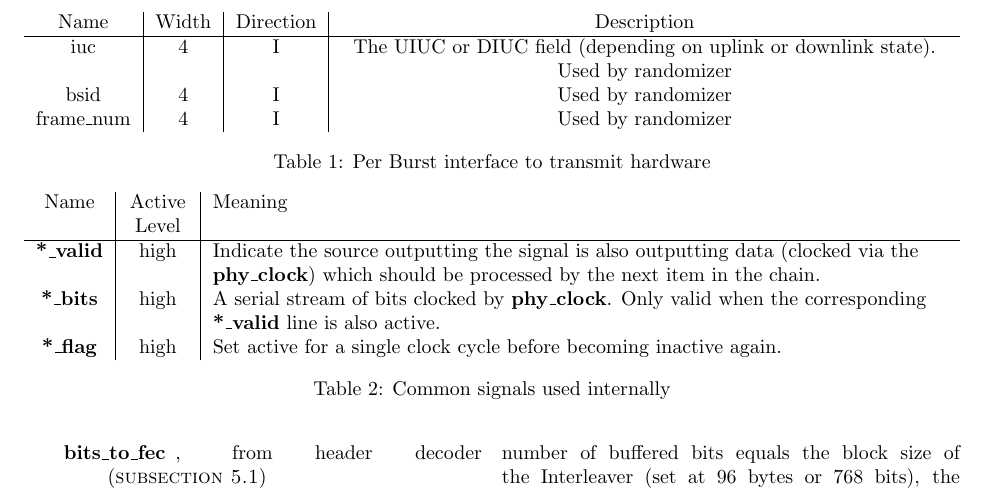
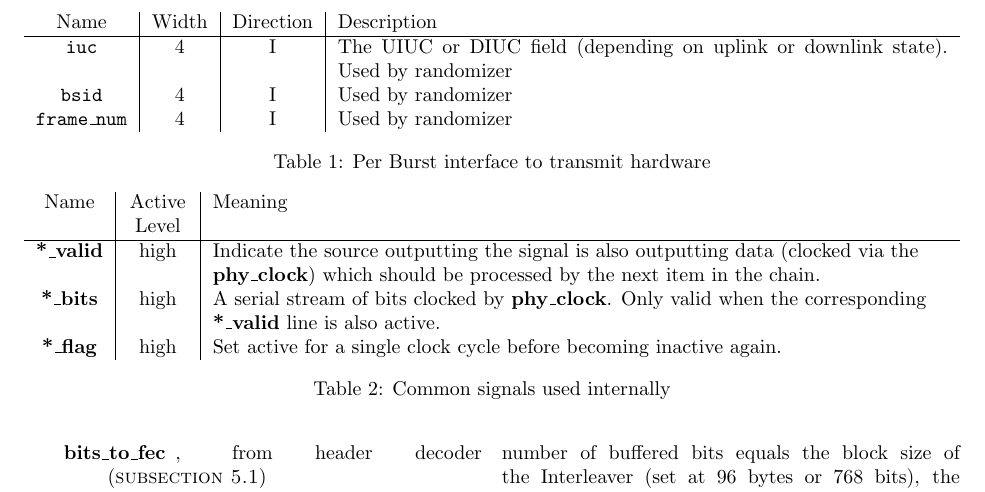
Before and after one commit to codyps/wimax_ofdm, a LaTeX document (doc.tex): part of page 3 of 5, cut so that both start at the same text. Compiled offline with LaTeX, dvips and Ghostscript.

Commit message:
tabularx works? what?

```diff
--- a/doc.tex
+++ b/doc.tex
@@ -10,6 +10,7 @@
 \usepackage[english]{babel}
 \usepackage{fullpage}
 \usepackage{tabulary}
+\usepackage{tabularx}
 \usepackage{natbib}
 \usepackage[all]{hypcap}
 \title{802.16-2009 OFDM PHY baseband}
@@ -104,18 +105,18 @@ Bursts are composed of multiple OFDM symbols. OFDM symbols are composed of
 multiple sub-channels(??).
 
 \begin{table*}
-	\begin{tabulary}{\textwidth}{c|c|c|C}
+	\begin{tabularx}{\textwidth}{c|c|c|X}
 		\label{tbl:burst-io}
 		Name & Width & Direction & Description\\ \hline
 
-		iuc & 4 & I & The UIUC or DIUC field (depending on uplink
+		\texttt{iuc} & 4 & I & The UIUC or DIUC field (depending on uplink
 		or downlink state). Used by randomizer\\
 
-		bsid & 4 & I & Used by randomizer \\
+		\texttt{bsid} & 4 & I & Used by randomizer \\
 
-		frame\_num & 4 & I & Used by randomizer \\
+		\texttt{frame\_num} & 4 & I & Used by randomizer \\
 
-	\end{tabulary}
+	\end{tabularx}
 	\caption{Per Burst interface to transmit hardware}
 \end{table*}
 
```
